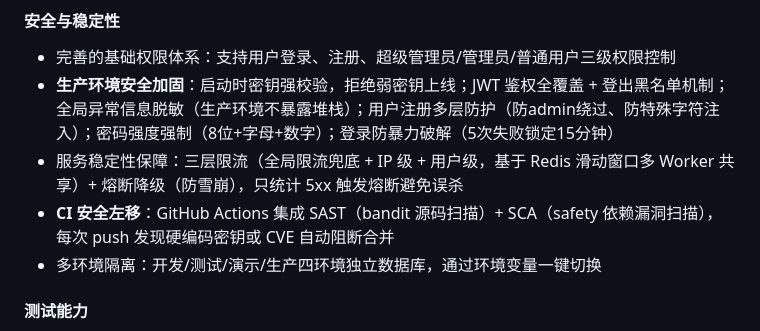
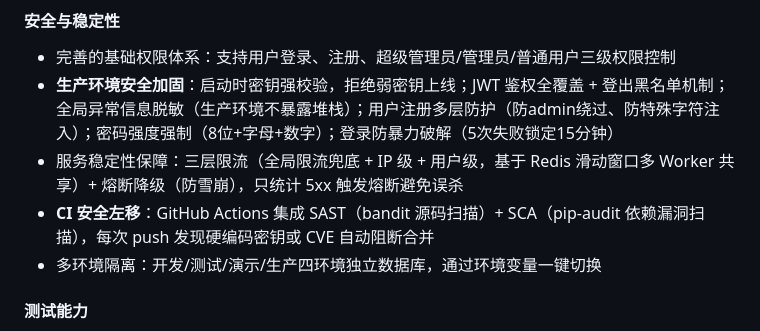
Before and after one commit to LKlwx/TestPilot, a Markdown page: README.md, the part around the change. Drawn GitHub-style.

Commit message:
fix:修复README描述

```diff
--- a/README.md
+++ b/README.md
@@ -58,7 +58,7 @@ graph TD
 - 完善的基础权限体系：支持用户登录、注册、超级管理员/管理员/普通用户三级权限控制
 - **生产环境安全加固**：启动时密钥强校验，拒绝弱密钥上线；JWT 鉴权全覆盖 + 登出黑名单机制；全局异常信息脱敏（生产环境不暴露堆栈）；用户注册多层防护（防admin绕过、防特殊字符注入）；密码强度强制（8位+字母+数字）；登录防暴力破解（5次失败锁定15分钟）
 - 服务稳定性保障：三层限流（全局限流兜底 + IP 级 + 用户级，基于 Redis 滑动窗口多 Worker 共享）+ 熔断降级（防雪崩），只统计 5xx 触发熔断避免误杀
-- **CI 安全左移**：GitHub Actions 集成 SAST（bandit 源码扫描）+ SCA（safety 依赖漏洞扫描），每次 push 发现硬编码密钥或 CVE 自动阻断合并
+- **CI 安全左移**：GitHub Actions 集成 SAST（bandit 源码扫描）+ SCA（pip-audit 依赖漏洞扫描），每次 push 发现硬编码密钥或 CVE 自动阻断合并
 - 多环境隔离：开发/测试/演示/生产四环境独立数据库，通过环境变量一键切换
 
 #### 测试能力
```
